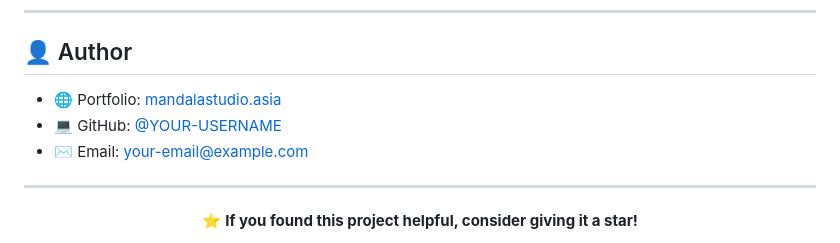
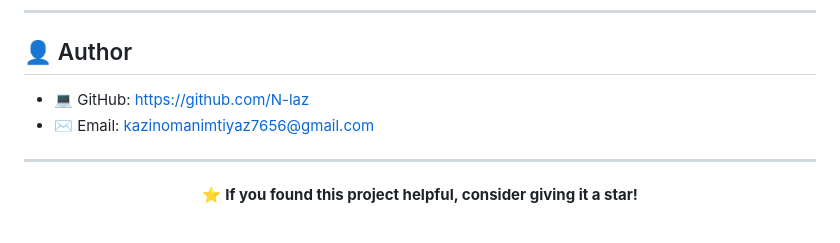
Before and after one commit to N-laz/it-leap-flashcards, a Markdown page: README.md, the part around the change. GitHub-like rendering.

Commit message:
Update author information in README.md

```diff
--- a/README.md
+++ b/README.md
@@ -133,9 +133,8 @@ Licensed under the **MIT License**.
 
 ## 👤 Author
 
-- 🌐 Portfolio: [mandalastudio.asia](https://www.mandalastudio.asia)
-- 💻 GitHub: [@YOUR-USERNAME](https://github.com/YOUR-USERNAME)
-- ✉️ Email: your-email@example.com
+- 💻 GitHub: https://github.com/N-laz
+- ✉️ Email: kazinomanimtiyaz7656@gmail.com
 
 ---
 
```
